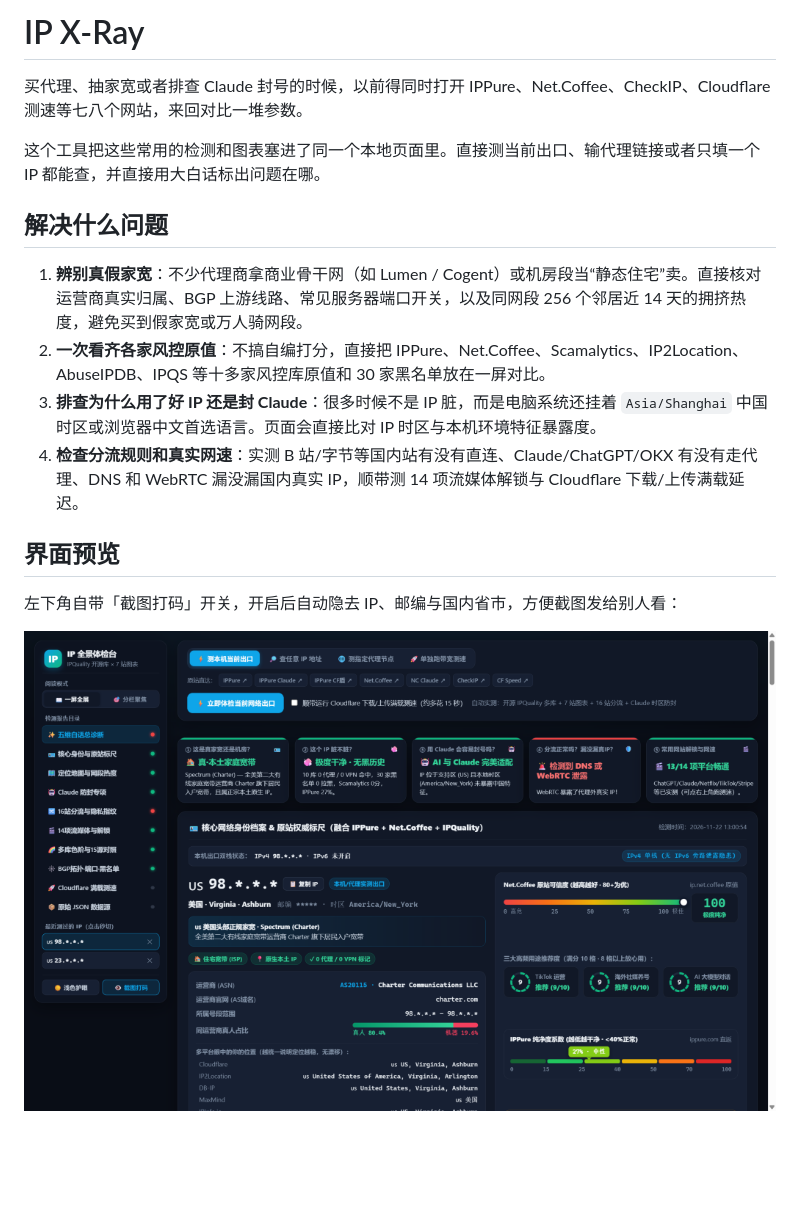
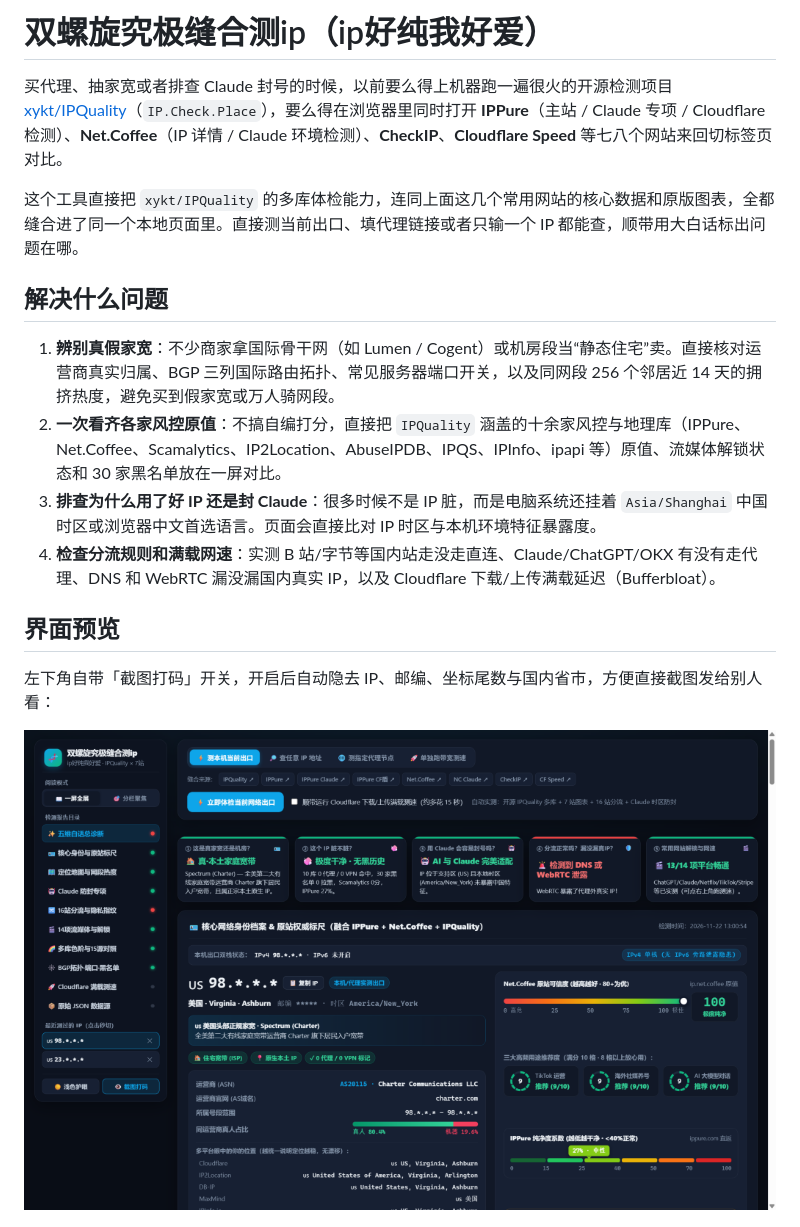
Before and after one commit to lishuo970319-arch/double-helix-ip, a Markdown page: README.md, the part around one of its changes. Drawn GitHub-style; pictures changed too: docs/overview-dark.png; blank space fills up the shorter version.

Commit message:
chore: rename project to 双螺旋究极缝合测ip（ip好纯我好爱） and highlight xykt/IPQuality

```diff
--- a/README.md
+++ b/README.md
@@ -1,19 +1,19 @@
-# IP X-Ray
+# 双螺旋究极缝合测ip（ip好纯我好爱）
 
-买代理、抽家宽或者排查 Claude 封号的时候，以前得同时打开 IPPure、Net.Coffee、CheckIP、Cloudflare 测速等七八个网站，来回对比一堆参数。
+买代理、抽家宽或者排查 Claude 封号的时候，以前要么得上机器跑一遍很火的开源检测项目 [xykt/IPQuality](https://github.com/xykt/IPQuality)（`IP.Check.Place`），要么得在浏览器里同时打开 **IPPure**（主站 / Claude 专项 / Cloudflare 检测）、**Net.Coffee**（IP 详情 / Claude 环境检测）、**CheckIP**、**Cloudflare Speed** 等七八个网站来回切标签页对比。
 
-这个工具把这些常用的检测和图表塞进了同一个本地页面里。直接测当前出口、输代理链接或者只填一个 IP 都能查，并直接用大白话标出问题在哪。
+这个工具直接把 `xykt/IPQuality` 的多库体检能力，连同上面这几个常用网站的核心数据和原版图表，全都缝合进了同一个本地页面里。直接测当前出口、填代理链接或者只输一个 IP 都能查，顺带用大白话标出问题在哪。
 
 ## 解决什么问题
 
-1. **辨别真假家宽**：不少代理商拿商业骨干网（如 Lumen / Cogent）或机房段当“静态住宅”卖。直接核对运营商真实归属、BGP 上游线路、常见服务器端口开关，以及同网段 256 个邻居近 14 天的拥挤热度，避免买到假家宽或万人骑网段。
-2. **一次看齐各家风控原值**：不搞自编打分，直接把 IPPure、Net.Coffee、Scamalytics、IP2Location、AbuseIPDB、IPQS 等十多家风控库原值和 30 家黑名单放在一屏对比。
+1. **辨别真假家宽**：不少商家拿国际骨干网（如 Lumen / Cogent）或机房段当“静态住宅”卖。直接核对运营商真实归属、BGP 三列国际路由拓扑、常见服务器端口开关，以及同网段 256 个邻居近 14 天的拥挤热度，避免买到假家宽或万人骑网段。
+2. **一次看齐各家风控原值**：不搞自编打分，直接把 `IPQuality` 涵盖的十余家风控与地理库（IPPure、Net.Coffee、Scamalytics、IP2Location、AbuseIPDB、IPQS、IPInfo、ipapi 等）原值、流媒体解锁状态和 30 家黑名单放在一屏对比。
 3. **排查为什么用了好 IP 还是封 Claude**：很多时候不是 IP 脏，而是电脑系统还挂着 `Asia/Shanghai` 中国时区或浏览器中文首选语言。页面会直接比对 IP 时区与本机环境特征暴露度。
-4. **检查分流规则和真实网速**：实测 B 站/字节等国内站有没有直连、Claude/ChatGPT/OKX 有没有走代理、DNS 和 WebRTC 漏没漏国内真实 IP，顺带测 14 项流媒体解锁与 Cloudflare 下载/上传满载延迟。
+4. **检查分流规则和满载网速**：实测 B 站/字节等国内站走没走直连、Claude/ChatGPT/OKX 有没有走代理、DNS 和 WebRTC 漏没漏国内真实 IP，以及 Cloudflare 下载/上传满载延迟（Bufferbloat）。
 
 ## 界面预览
 
-左下角自带「截图打码」开关，开启后自动隐去 IP、邮编与国内省市，方便截图发给别人看：
+左下角自带「截图打码」开关，开启后自动隐去 IP、邮编、坐标尾数与国内省市，方便直接截图发给别人看：
 
 ![核心结论与原站标尺](./docs/overview-dark.png)
 
```
Also changed, not shown: other parts of README.md (+3 -3 lines), docs/claude-split-light.png, 3 other files.
